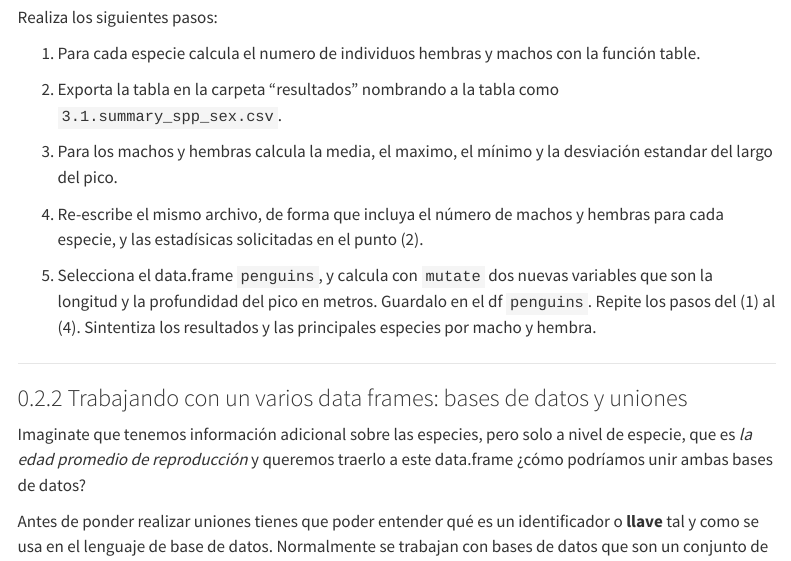
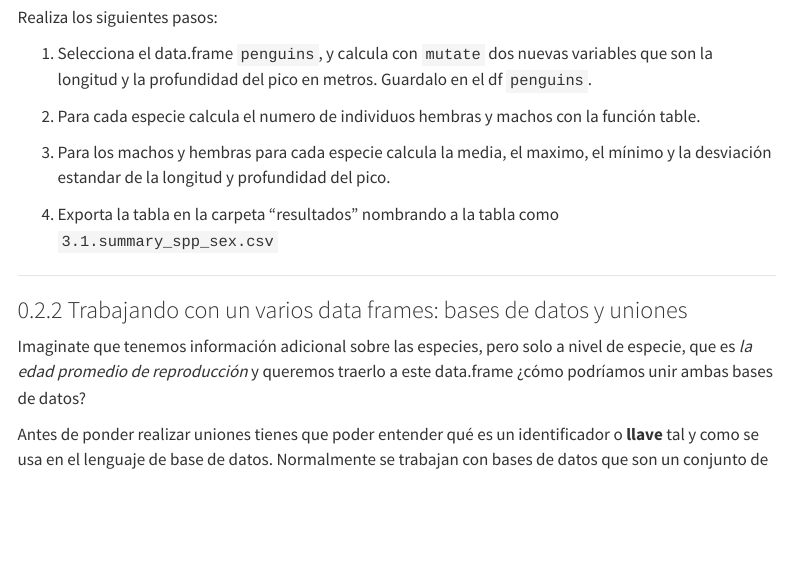
Before and after one commit to ruizbp/programacionR-masterTIG, a Quarto document (3_1_organizando_datos.qmd): the page in a window 1100 px wide, from 14610 px down. Rendered offline with R 4.5, knitr and Pandoc in place of Quarto, with nearby package versions; menus at the side of the page are left out; long lines of code are wrapped.

Commit message:
actualizando 3.1

```diff
--- a/3_1_organizando_datos.qmd
+++ b/3_1_organizando_datos.qmd
@@ -427,15 +427,13 @@ penguins |>
 
 Realiza los siguientes pasos:
 
-(1) Para cada especie calcula el numero de individuos hembras y machos con la función table.
+(1) Selecciona el data.frame `penguins`, y calcula con `mutate` dos nuevas variables que son la longitud y la profundidad del pico en metros. Guardalo en el df `penguins`.
 
-(2) Exporta la tabla en la carpeta "resultados" nombrando a la tabla como `3.1.summary_spp_sex.csv`.
+(2) Para cada especie calcula el numero de individuos hembras y machos con la función table.
 
-(3) Para los machos y hembras calcula la media, el maximo, el mínimo y la desviación estandar del largo del pico.
+(3) Para los machos y hembras para cada especie calcula la media, el maximo, el mínimo y la desviación estandar de la longitud y profundidad del pico.
 
-(4) Re-escribe el mismo archivo, de forma que incluya el número de machos y hembras para cada especie, y las estadísicas solicitadas en el punto (2).
-
-(5) Selecciona el data.frame `penguins`, y calcula con `mutate` dos nuevas variables que son la longitud y la profundidad del pico en metros. Guardalo en el df `penguins`. Repite los pasos del (1) al (4). Sintentiza los resultados y las principales especies por macho y hembra.
+(4) Exporta la tabla en la carpeta "resultados" nombrando a la tabla como `3.1.summary_spp_sex.csv`
 
 ------------------------------------------------------------------------
 
```
Also changed, not shown: 3_2_visulizando_datos_tig.qmd (+1 -1 lines).
